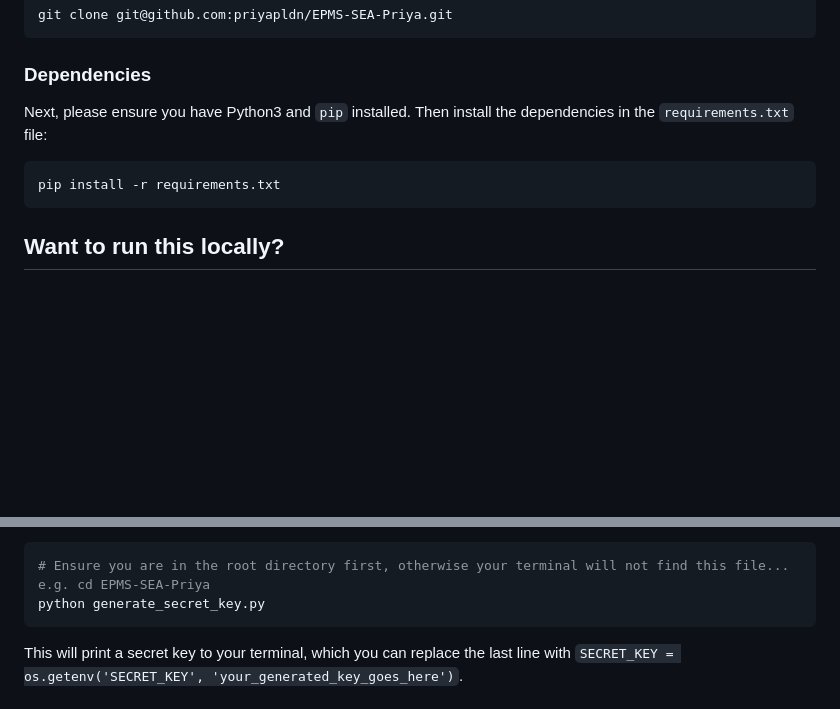
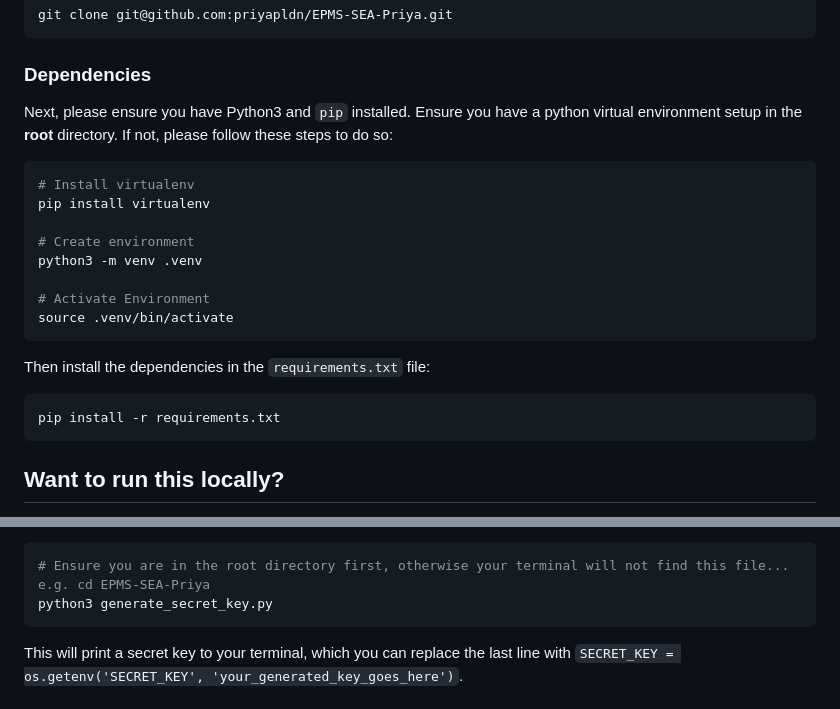
Before and after one commit to priyapldn/EPMS-Priya, a Markdown page: README.md, 2 parts joined by grey strips. GitHub-like rendering; blank space fills up the shorter version.

Commit message:
docs: virtualenv setup

````diff
--- a/README.md
+++ b/README.md
@@ -28,11 +28,25 @@ git clone git@github.com:priyapldn/EPMS-SEA-Priya.git
 
 ### Dependencies
 
-Next, please ensure you have Python3 and `pip` installed. Then install the dependencies in the `requirements.txt` file:
+Next, please ensure you have Python3 and `pip` installed. Ensure you have a python virtual environment setup in the **root** directory. If not, please follow these steps to do so:
+
+```bash
+# Install virtualenv
+pip install virtualenv
+
+# Create environment
+python3 -m venv .venv
+
+# Activate Environment
+source .venv/bin/activate
+```
+
+Then install the dependencies in the `requirements.txt` file:
 
 ```bash
 pip install -r requirements.txt
 ```
+
 ## Want to run this locally?
 
 Follow these steps to run this project locally, rather than accessing the hosted URL.
@@ -67,7 +81,7 @@ To run this locally, you will need to generate the SECRET_KEY. There is a file i
 
 ```bash
 # Ensure you are in the root directory first, otherwise your terminal will not find this file... e.g. cd EPMS-SEA-Priya
-python generate_secret_key.py
+python3 generate_secret_key.py
 ```
 
 This will print a secret key to your terminal, which you can replace the last line with `SECRET_KEY = os.getenv('SECRET_KEY', 'your_generated_key_goes_here')`.
````
